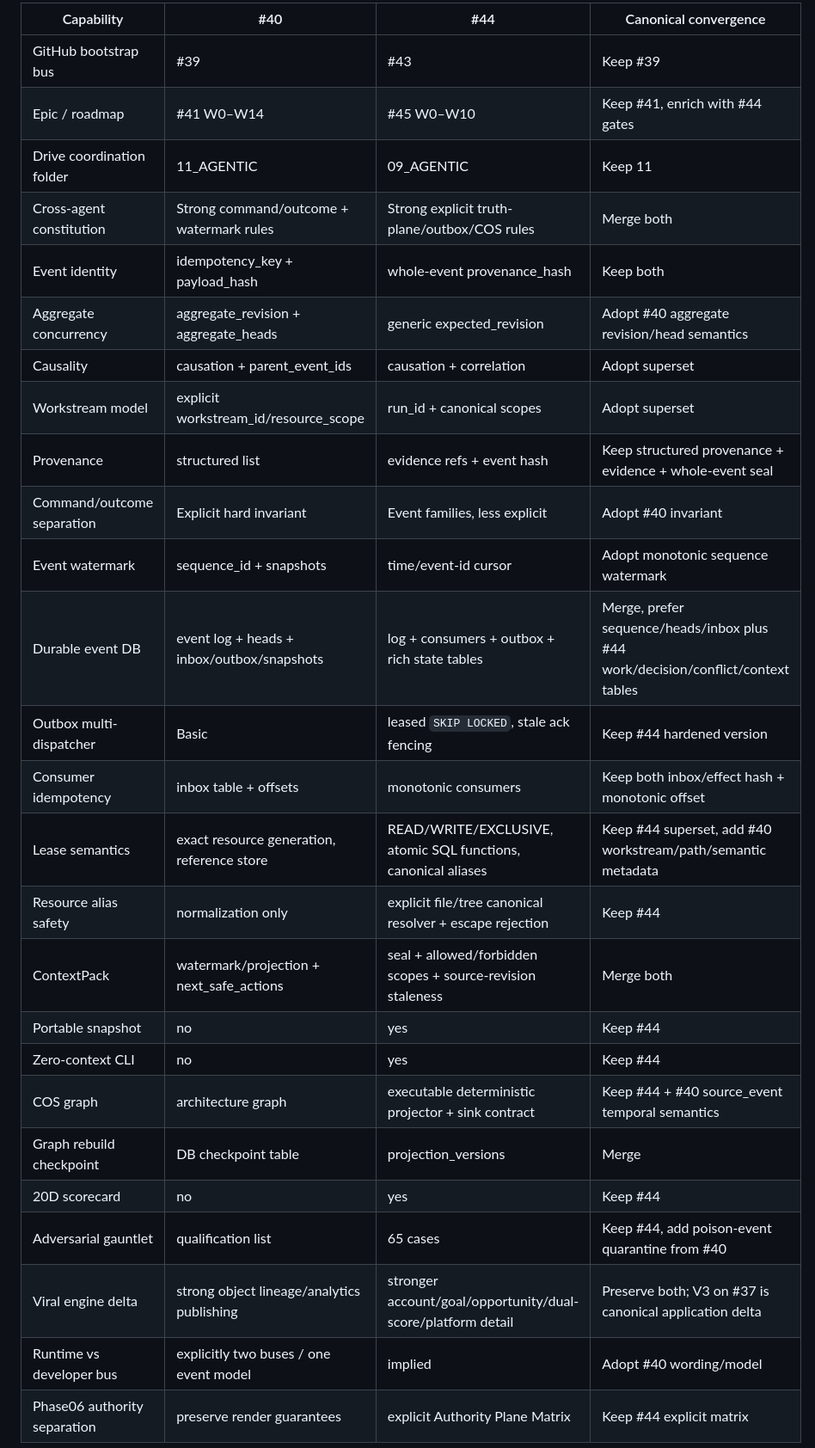
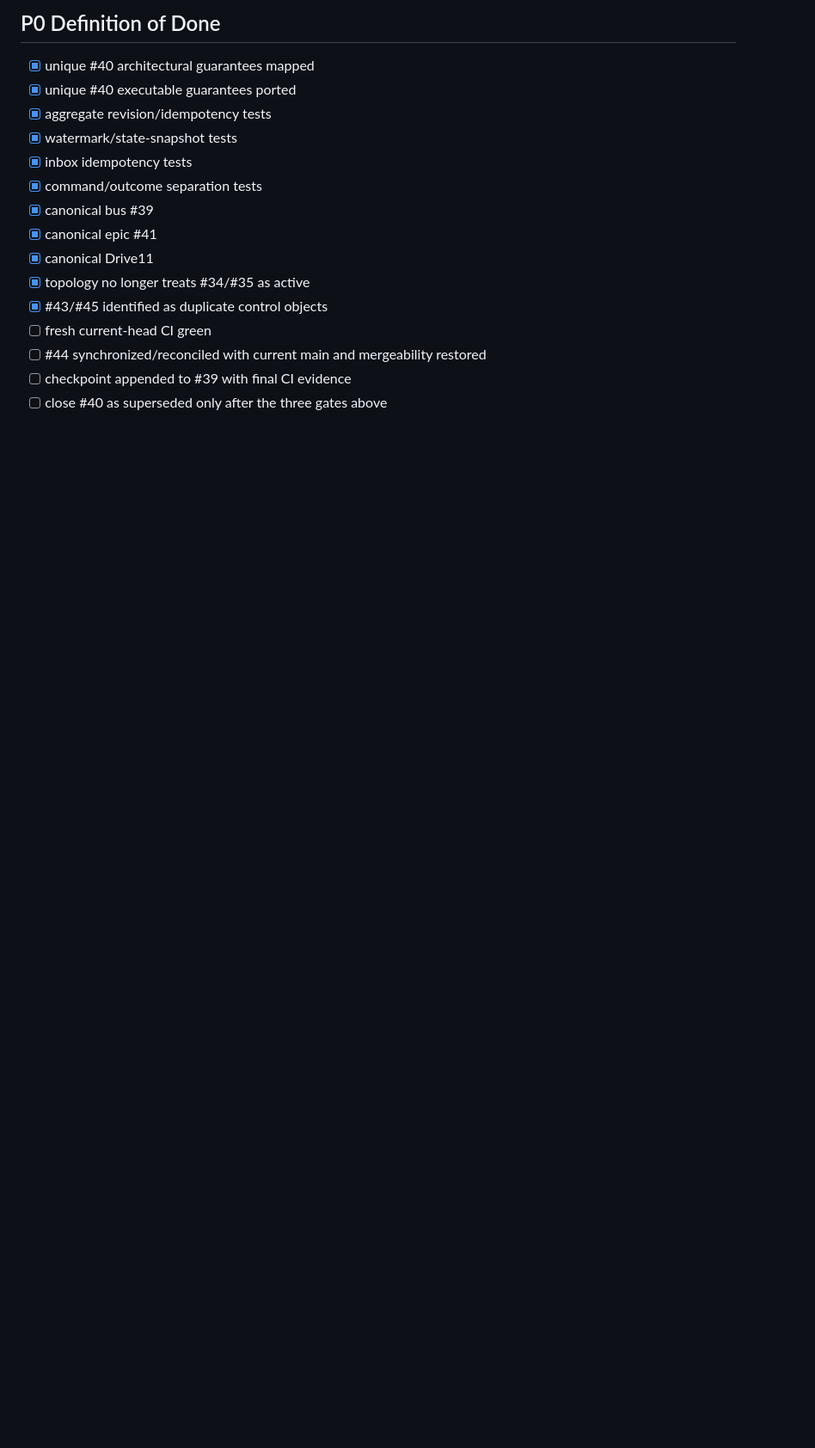
Before and after one commit to rotprods/motion-OS, a Markdown page: coordination/RECONCILIATION_PR40_PR44.md, the part around one of its changes. Shown at 86% size. Rendered like a GitHub page; blank space fills up the shorter version.

```diff
--- a/coordination/RECONCILIATION_PR40_PR44.md
+++ b/coordination/RECONCILIATION_PR40_PR44.md
@@ -30,30 +59,18 @@ Supersede after migration:
 
-| Capability | #40 | #44 | Canonical convergence |
-|---|---|---|---|
-| GitHub bootstrap bus | #39 | #43 | Keep #39 |
-| Epic / roadmap | #41 W0–W14 | #45 W0–W10 | Keep #41, enrich with #44 gates |
-| Drive coordination folder | 11_AGENTIC | 09_AGENTIC | Keep 11 |
-| Cross-agent constitution | Strong command/outcome + watermark rules | Strong explicit truth-plane/outbox/COS rules | Merge both |
-| Event identity | idempotency_key + payload_hash | whole-event provenance_hash | Keep both |
-| Aggregate concurrency | aggregate_revision + aggregate_heads | generic expected_revision | Adopt #40 aggregate revision/head semantics |
-| Causality | causation + parent_event_ids | causation + correlation | Adopt superset |
-| Workstream model | explicit workstream_id/resource_scope | run_id + canonical scopes | Adopt superset |
-| Provenance | structured list | evidence refs + event hash | Keep structured provenance + evidence + whole-event seal |
-| Command/outcome separation | Explicit hard invariant | Event families, less explicit | Adopt #40 invariant |
-| Event watermark | sequence_id + snapshots | time/event-id cursor | Adopt monotonic sequence watermark |
-| Durable event DB | event log + heads + inbox/outbox/snapshots | log + consumers + outbox + rich state tables | Merge, prefer sequence/heads/inbox plus #44 work/decision/conflict/context tables |
-| Outbox multi-dispatcher | Basic | leased `SKIP LOCKED`, stale ack fencing | Keep #44 hardened version |
-| Consumer idempotency | inbox table + offsets | monotonic consumers | Keep both inbox/effect hash + monotonic offset |
-| Lease semantics | exact resource generation, reference store | READ/WRITE/EXCLUSIVE, atomic SQL functions, canonical aliases | Keep #44 superset, add #40 workstream/path/semantic metadata |
-| Resource alias safety | normalization only | explicit file/tree canonical resolver + escape rejection | Keep #44 |
-| ContextPack | watermark/projection + next_safe_actions | seal + allowed/forbidden scopes + source-revision staleness | Merge both |
-| Portable snapshot | no | yes | Keep #44 |
-| Zero-context CLI | no | yes | Keep #44 |
-| COS graph | architecture graph | executable deterministic projector + sink contract | Keep #44 + #40 source_event temporal semantics |
-| Graph rebuild checkpoint | DB checkpoint table | projection_versions | Merge |
-| 20D scorecard | no | yes | Keep #44 |
-| Adversarial gauntlet | qualification list | 65 cases | Keep #44, add poison-event quarantine from #40 |
-| Viral engine delta | strong object lineage/analytics publishing | stronger account/goal/opportunity/dual-score/platform detail | Preserve both; V3 on #37 is canonical application delta |
-| Runtime vs developer bus | explicitly two buses / one event model | implied | Adopt #40 wording/model |
-| Phase06 authority separation | preserve render guarantees | explicit Authority Plane Matrix | Keep #44 explicit matrix |
+## P0 Definition of Done
+- [x] unique #40 architectural guarantees mapped
+- [x] unique #40 executable guarantees ported
+- [x] aggregate revision/idempotency tests
+- [x] watermark/state-snapshot tests
+- [x] inbox idempotency tests
+- [x] command/outcome separation tests
+- [x] canonical bus #39
+- [x] canonical epic #41
+- [x] canonical Drive11
+- [x] topology no longer treats #34/#35 as active
+- [x] #43/#45 identified as duplicate control objects
+- [ ] fresh current-head CI green
+- [ ] #44 synchronized/reconciled with current main and mergeability restored
+- [ ] checkpoint appended to #39 with final CI evidence
+- [ ] close #40 as superseded only after the three gates above
 
```
Also changed, not shown: other parts of coordination/RECONCILIATION_PR40_PR44.md (+51 -73 lines).
